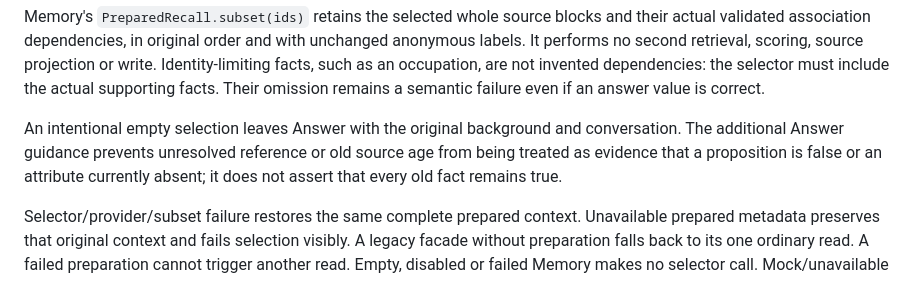
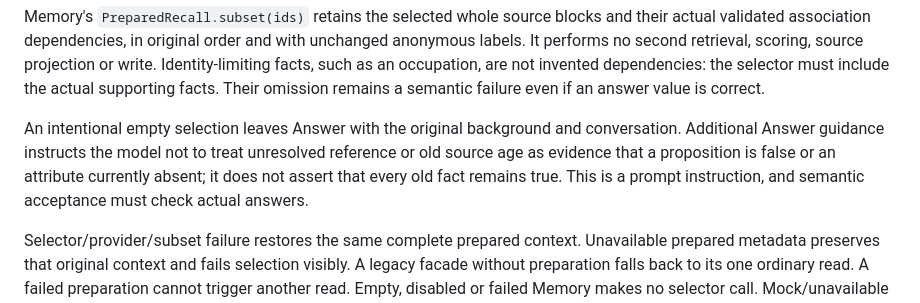
Before and after one commit to Raven1119/Lumina, a Markdown page: Mind/docs/CHAT_RECALL_GATE.md, the part around the change. Drawn GitHub-style.

Commit message:
Clarify that evidence guidance requires answer validation

```diff
--- a/Mind/docs/CHAT_RECALL_GATE.md
+++ b/Mind/docs/CHAT_RECALL_GATE.md
@@ -98,9 +98,10 @@ invented dependencies: the selector must include the actual supporting facts.
 Their omission remains a semantic failure even if an answer value is correct.
 
 An intentional empty selection leaves Answer with the original background and
-conversation. The additional Answer guidance prevents unresolved reference or
-old source age from being treated as evidence that a proposition is false or an
+conversation. Additional Answer guidance instructs the model not to treat
+unresolved reference or old source age as evidence that a proposition is false or an
 attribute currently absent; it does not assert that every old fact remains true.
+This is a prompt instruction, and semantic acceptance must check actual answers.
 
 Selector/provider/subset failure restores the same complete prepared context.
 Unavailable prepared metadata preserves that original context and fails
```
